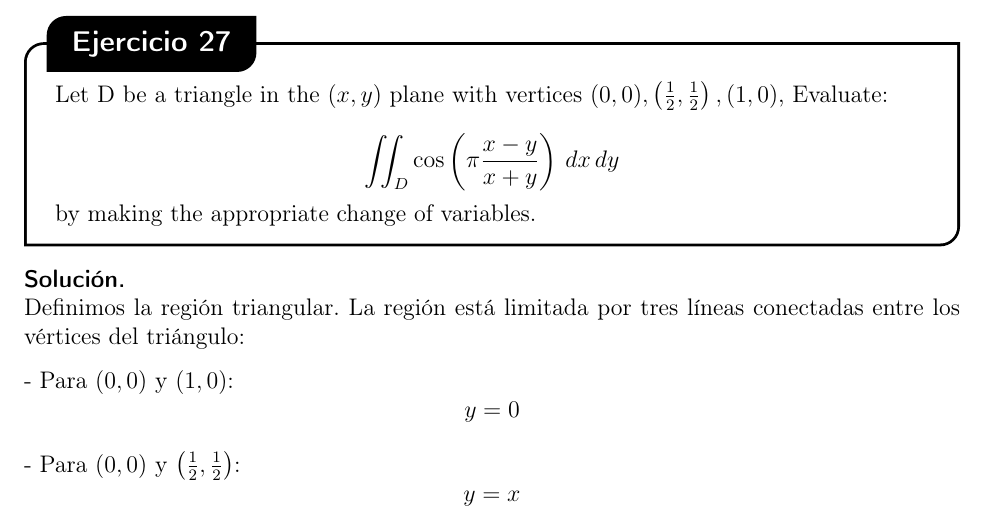
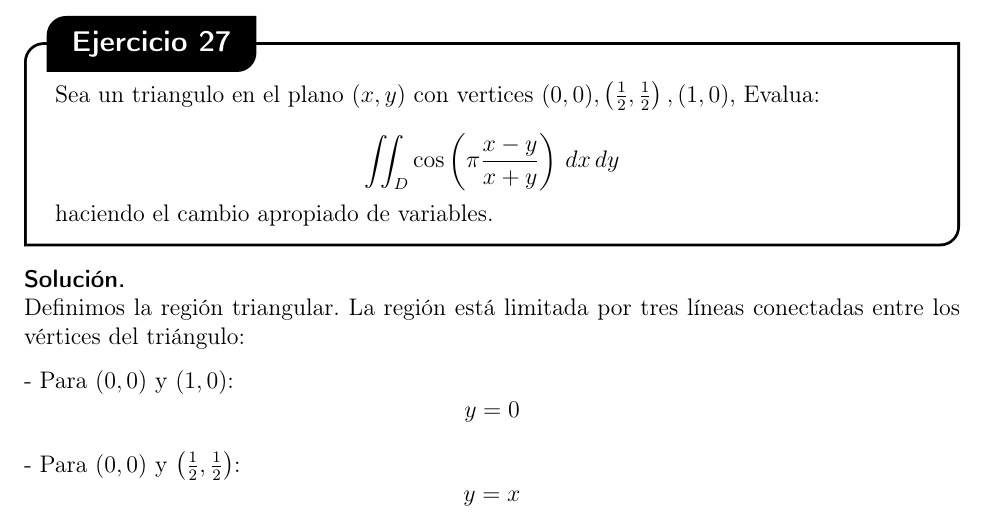
Before and after one commit to sav1209/calculo3-tercer-parcial, a LaTeX document (main.tex, which reads ejercicios/ejercicio-27.tex): part of page 49 of 76, cut so that both start at the same text. Compiled offline with pdfLaTeX.

Commit message:
ejercicio-27.tex

```diff
--- a/ejercicios/ejercicio-27.tex
+++ b/ejercicios/ejercicio-27.tex
@@ -1,7 +1,7 @@
-Let D be a triangle in the \((x, y)\) plane with vertices \((0, 0), \left(\frac{1}{2}, \frac{1}{2}\right), (1, 0)\), Evaluate:
+Sea un triangulo en el plano \((x, y)\) con vertices \((0, 0), \left(\frac{1}{2}, \frac{1}{2}\right), (1, 0)\), Evalua:
 
 \[
 \iint_D \cos\left(\pi \frac{x-y}{x+y}\right) \, dx \, dy
 \]
 
-by making the appropriate change of variables.
+haciendo el cambio apropiado de variables.
```
